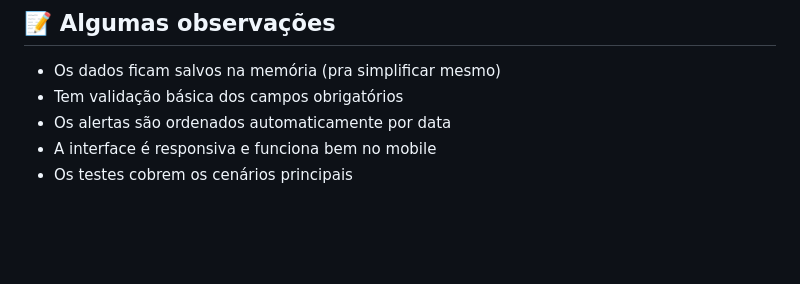
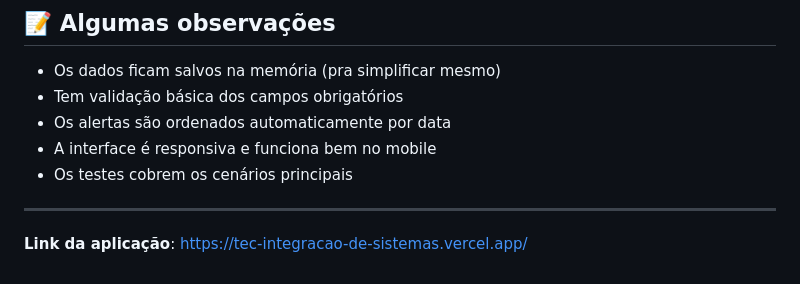
Before and after one commit to Guilhermedbs/tec_integracao_de_sistemas, a Markdown page: README.md, the part around the change. Drawn GitHub-style; blank space fills up the shorter version.

Commit message:
Adding link to README

```diff
--- a/README.md
+++ b/README.md
@@ -229,3 +229,7 @@ Fiz uma interface bem simples mas funcional, com:
 - Os alertas são ordenados automaticamente por data
 - A interface é responsiva e funciona bem no mobile
 - Os testes cobrem os cenários principais
+
+---
+
+**Link da aplicação**: https://tec-integracao-de-sistemas.vercel.app/
```
